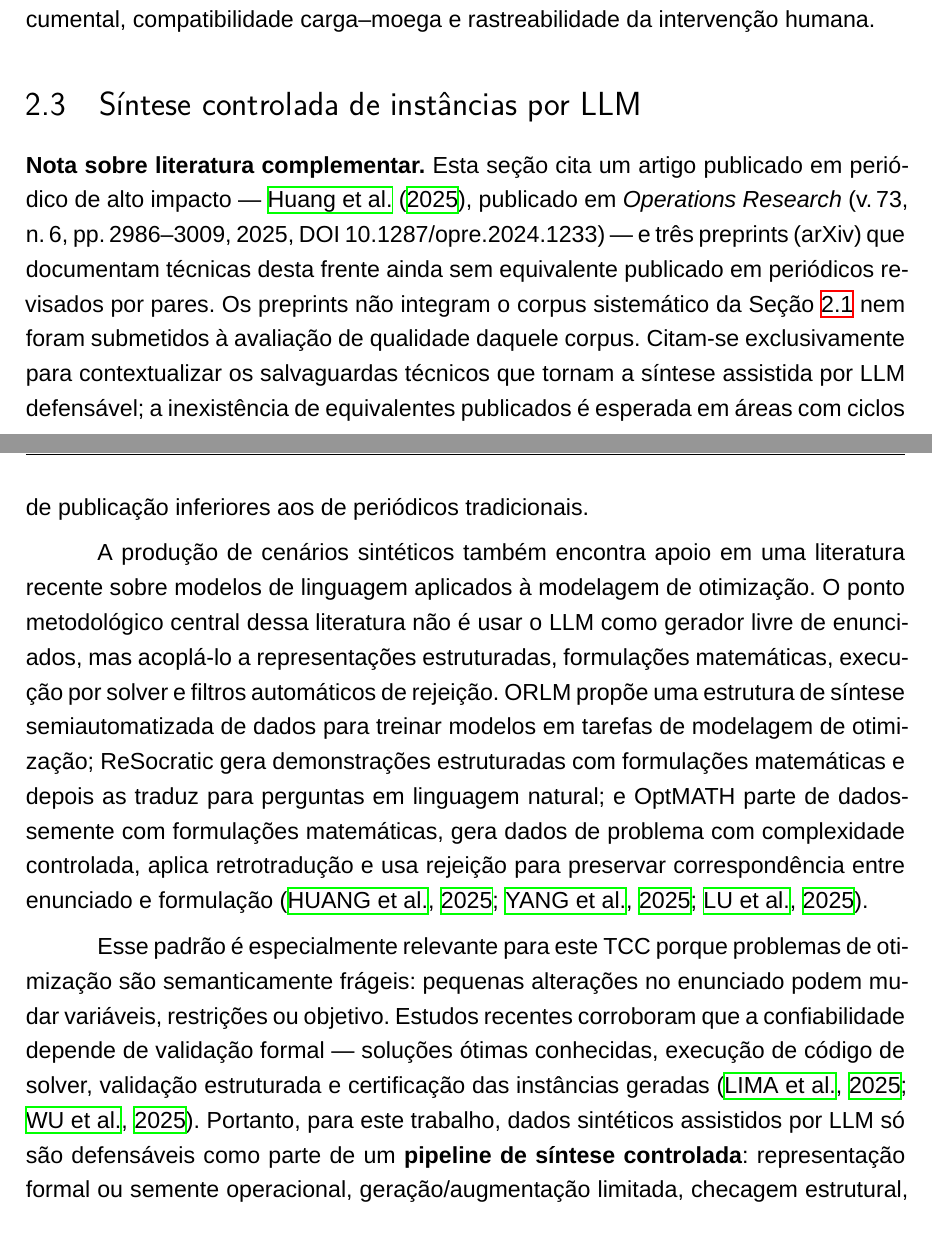
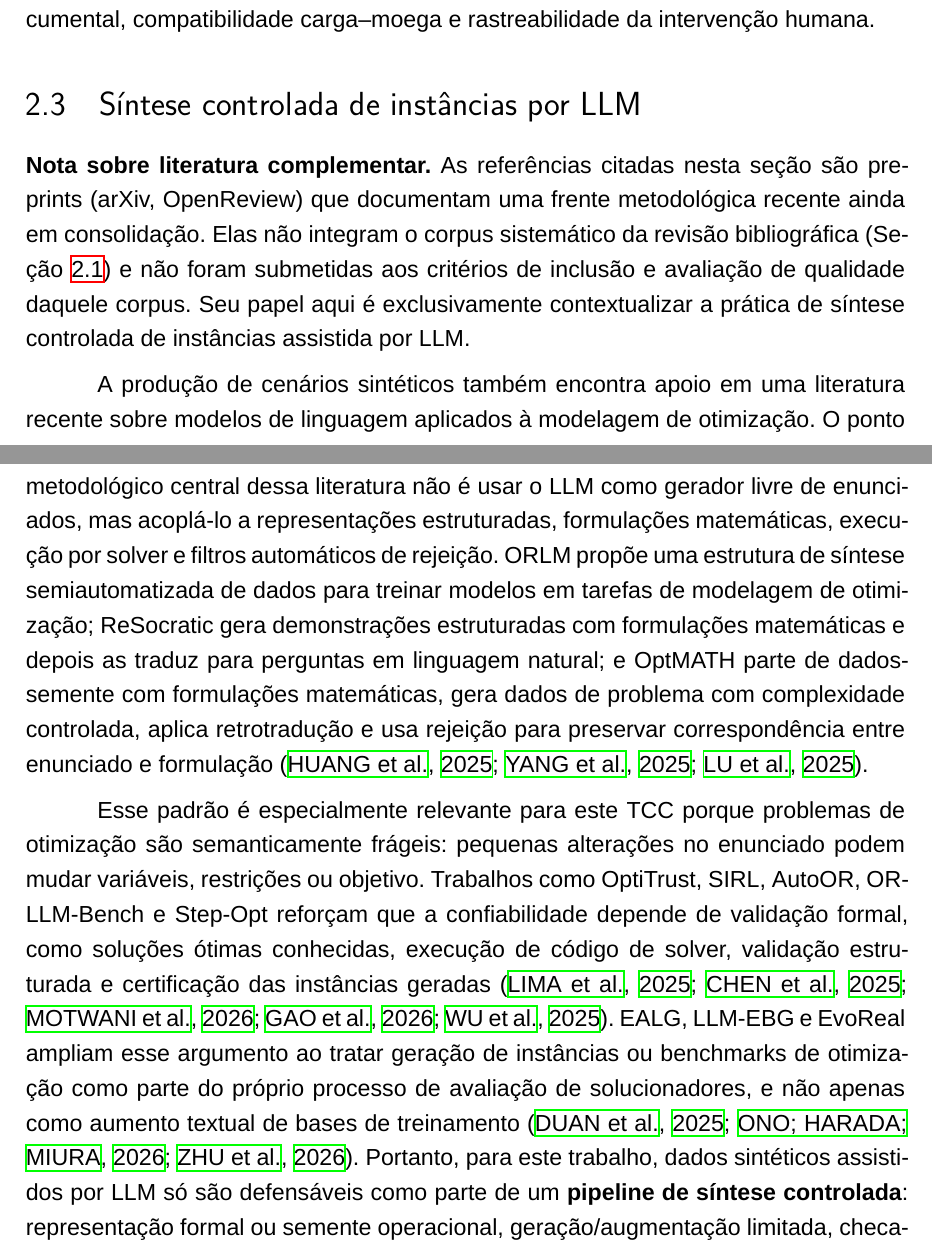
Before and after one commit to Marcux777/TCC, a LaTeX thesis (main.tex): two parts of pages 15 and 16 of 50 before the commit and two parts of pages 15 and 16 of 51 after it, joined at a grey line, cut so that both start at the same text. Compiled offline with XeLaTeX.

Commit message:
Revert "fix(tcc): reduz preprints de 11 para 4 na seção 2.5 e corrige nota sobre Huang2025"
This reverts commit 69d2e0fac3d36a58e48f7916b8a27c086709b338.

```diff
--- a/main.tex
+++ b/main.tex
@@ -348,35 +348,7 @@ Com essa organiza\c{c}\~ao, a pesquisa n\~ao pressup\~oe equival\^encia plena en
 
 \section{S\'intese controlada de inst\^ancias por LLM}\label{sec:sintese-llm}
 
-\noindent\textbf{Nota sobre literatura complementar.} Esta se\c{c}\~ao cita um artigo
-publicado em peri\'odico de alto impacto --- \citeonline{Huang2025}, publicado em
-\textit{Operations Research} (v.\,73, n.\,6, pp.\,2986--3009, 2025, DOI
-10.1287/opre.2024.1233) --- e tr\^es preprints (arXiv) que documentam t\'ecnicas desta
-frente ainda sem equivalente publicado em peri\'odicos revisados por pares. Os preprints
-n\~ao integram o corpus sistem\'atico da Se\c{c}\~ao~\ref{sec:protocolo-revisao} nem foram
-submetidos \`a avalia\c{c}\~ao de qualidade daquele corpus. Citam-se exclusivamente para
-contextualizar os salvaguardas t\'ecnicos que tornam a s\'intese assistida por LLM
-defens\'avel; a inexist\^encia de equivalentes publicados \'e esperada em \'areas com
-ciclos de publica\c{c}\~ao inferiores aos de peri\'odicos tradicionais.
+\noindent\textbf{Nota sobre literatura complementar.} As refer\^encias citadas nesta se\c{c}\~ao s\~ao preprints (arXiv, OpenReview) que documentam uma frente metodol\'ogica recente ainda em consolida\c{c}\~ao. Elas n\~ao integram o corpus sistem\'atico da revis\~ao bibliogr\'afica (Se\c{c}\~ao~\ref{sec:protocolo-revisao}) e n\~ao foram submetidas aos crit\'erios de inclus\~ao e avalia\c{c}\~ao de qualidade daquele corpus. Seu papel aqui \'e exclusivamente contextualizar a pr\'atica de s\'intese controlada de inst\^ancias assistida por LLM.
 
-A produ\c{c}\~ao de cen\'arios sint\'eticos tamb\'em encontra apoio em uma literatura
-recente sobre modelos de linguagem aplicados \`a modelagem de otimiza\c{c}\~ao. O ponto
-metodol\'ogico central dessa literatura n\~ao \'e usar o LLM como gerador livre de
-enunciados, mas acopl\'a-lo a representa\c{c}\~oes estruturadas, formula\c{c}\~oes
-matem\'aticas, execu\c{c}\~ao por solver e filtros autom\'aticos de rejei\c{c}\~ao. ORLM
-prop\~oe uma estrutura de s\'intese semiautomatizada de dados para treinar modelos em
-tarefas de modelagem de otimiza\c{c}\~ao; ReSocratic gera demonstra\c{c}\~oes estruturadas
-com formula\c{c}\~oes matem\'aticas e depois as traduz para perguntas em linguagem natural;
-e OptMATH parte de dados-semente com formula\c{c}\~oes matem\'aticas, gera dados de
-problema com complexidade controlada, aplica retrotradu\c{c}\~ao e usa rejei\c{c}\~ao para
-preservar correspond\^encia entre enunciado e formula\c{c}\~ao \cite{Huang2025,Yang2025,Lu2025}.
+A produ\c{c}\~ao de cen\'arios sint\'eticos tamb\'em encontra apoio em uma literatura recente sobre modelos de linguagem aplicados \`a modelagem de otimiza\c{c}\~ao. O ponto metodol\'ogico central dessa literatura n\~ao \'e usar o LLM como gerador livre de enunciados, mas acopl\'a-lo a representa\c{c}\~oes estruturadas, formula\c{c}\~oes matem\'aticas, execu\c{c}\~ao por solver e filtros autom\'aticos de rejei\c{c}\~ao. ORLM prop\~oe uma estrutura de s\'intese semiautomatizada de dados para treinar modelos em tarefas de modelagem de otimiza\c{c}\~ao; ReSocratic gera demonstra\c{c}\~oes estruturadas com formula\c{c}\~oes matem\'aticas e depois as traduz para perguntas em linguagem natural; e OptMATH parte de dados-semente com formula\c{c}\~oes matem\'aticas, gera dados de problema com complexidade controlada, aplica retrotradu\c{c}\~ao e usa rejei\c{c}\~ao para preservar correspond\^encia entre enunciado e formula\c{c}\~ao \cite{Huang2025,Yang2025,Lu2025}.
 
-Esse padr\~ao \'e especialmente relevante para este TCC porque problemas de otimiza\c{c}\~ao
-s\~ao semanticamente fr\'ageis: pequenas altera\c{c}\~oes no enunciado podem mudar
-vari\'aveis, restri\c{c}\~oes ou objetivo. Estudos recentes corroboram que a confiabilidade
-depende de valida\c{c}\~ao formal --- solu\c{c}\~oes \'otimas conhecidas, execu\c{c}\~ao de
-c\'odigo de solver, valida\c{c}\~ao estruturada e certifica\c{c}\~ao das inst\^ancias
-geradas \cite{Lima2025,Wu2025}. Portanto, para este trabalho, dados sint\'eticos assistidos
-por LLM s\'o s\~ao defens\'aveis como parte de um \textbf{pipeline de s\'intese controlada}:
-representa\c{c}\~ao formal ou semente operacional, gera\c{c}\~ao/augmenta\c{c}\~ao limitada,
-checagem estrutural, execu\c{c}\~ao no simulador e rejei\c{c}\~ao de inst\^ancias
@@ -389,4 +355,4 @@ exemplares auditados --- n\~ao para determinar par\^ametros num\'ericos nem para
-resultados.
+Esse padr\~ao \'e especialmente relevante para este TCC porque problemas de otimiza\c{c}\~ao s\~ao semanticamente fr\'ageis: pequenas altera\c{c}\~oes no enunciado podem mudar vari\'aveis, restri\c{c}\~oes ou objetivo. Trabalhos como OptiTrust, SIRL, AutoOR, OR-LLM-Bench e Step-Opt refor\c{c}am que a confiabilidade depende de valida\c{c}\~ao formal, como solu\c{c}\~oes \'otimas conhecidas, execu\c{c}\~ao de c\'odigo de solver, valida\c{c}\~ao estruturada e certifica\c{c}\~ao das inst\^ancias geradas \cite{Lima2025,Chen2025,Motwani2026,Gao2026,Wu2025}. EALG, LLM-EBG e EvoReal ampliam esse argumento ao tratar gera\c{c}\~ao de inst\^ancias ou benchmarks de otimiza\c{c}\~ao como parte do pr\'oprio processo de avalia\c{c}\~ao de solucionadores, e n\~ao apenas como aumento textual de bases de treinamento \cite{Duan2025,Ono2026,Zhu2026}. Portanto, para este trabalho, dados sint\'eticos assistidos por LLM s\'o s\~ao defens\'aveis como parte de um \textbf{pipeline de s\'intese controlada}: representa\c{c}\~ao formal ou semente operacional, gera\c{c}\~ao/augmenta\c{c}\~ao limitada, checagem estrutural, execu\c{c}\~ao no simulador e rejei\c{c}\~ao de inst\^ancias inconsistentes. Neste trabalho, esse uso \'e \textbf{explorat\'orio e complementar}: a gera\c{c}\~ao param\'etrica principal (Tabelas~4--6) n\~ao depende de LLM, e os resultados da compara\c{c}\~ao entre pol\'iticas (H1) podem ser obtidos integralmente sem essa etapa. O LLM, se usado, servir\'a apenas para produzir varia\c{c}\~oes textuais de cen\'arios destinadas \`a valida\c{c}\~ao de face com especialistas e para gerar logs de justificativa exemplares auditados --- n\~ao para determinar par\^ametros num\'ericos nem para validar resultados.
 
 \chapter{Metodologia}\label{ch:metodologia}
 O arcabou\c{c}o metodol\'ogico adotado \'e o Design Science Research, por ser o mais coerente com a constru\c{c}\~ao e avalia\c{c}\~ao de um artefato computacional voltado a um problema log\'istico complexo \cite{Hevner2004,Peffers2007}. Para evitar ambiguidade, o artefato principal deste trabalho ser\'a o \textbf{motor de decis\~ao orientado a eventos}; o \textbf{simulador de eventos discretos} funcionar\'a como ambiente de demonstra\c{c}\~ao e avalia\c{c}\~ao do artefato, e n\~ao como contribui\c{c}\~ao central isolada. O processo de pesquisa ser\'a estruturado nas seguintes fases:
```
Also changed, not shown: main.pdf, main.tex (6 more changed lines).
